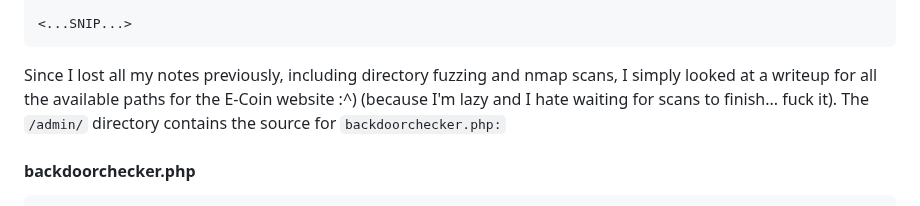
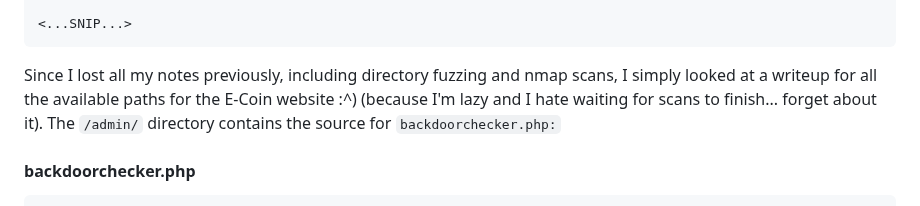
Before and after one commit to 1emvr/HacktheBox, a Markdown page: Retired/Bankrobber/00 - Bankrobber.md, the part around the change. GitHub-like rendering.

````diff
--- a/Retired/Bankrobber/00 - Bankrobber.md
+++ b/Retired/Bankrobber/00 - Bankrobber.md
@@ -299,7 +299,7 @@ Content-Length: 8781
 <...SNIP...>
 ```
 
-Since I lost all my notes previously, including directory fuzzing and nmap scans, I simply looked at a writeup for all the available paths for the E-Coin website :^) (because I'm lazy and I hate waiting for scans to finish... fuck it).  The `/admin/` directory contains the source for `backdoorchecker.php:`
+Since I lost all my notes previously, including directory fuzzing and nmap scans, I simply looked at a writeup for all the available paths for the E-Coin website :^) (because I'm lazy and I hate waiting for scans to finish... forget about it).  The `/admin/` directory contains the source for `backdoorchecker.php:`
 
 #### backdoorchecker.php
 ```php
````
